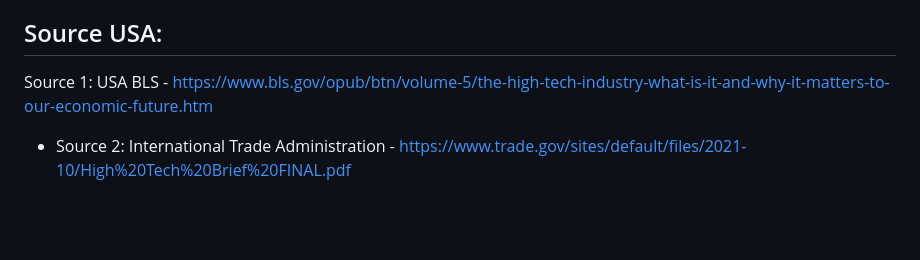
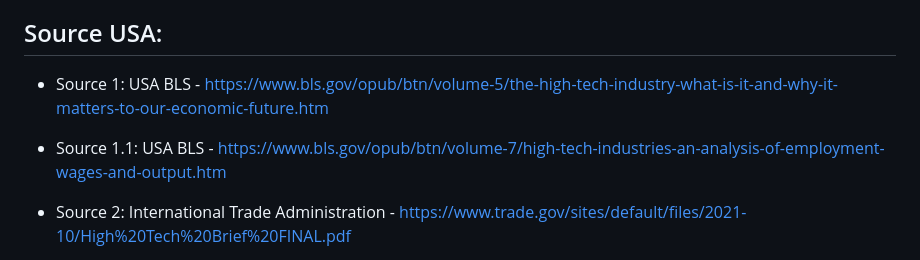
Before and after one commit to Chris2Rich/epq_data_analysis, a Markdown page: methodology.md, the part around the change. GitHub-like rendering; blank space fills up the shorter version.

Commit message:
added source

```diff
--- a/methodology.md
+++ b/methodology.md
@@ -12,7 +12,9 @@ Source of inflation data is https://www.bls.gov/cpi/
 What counts as a high tech corportation? Use combination of consensus as given by various technologically developed governments as well as disgression although this needs to be justified.
 
 ## Source USA:
-Source 1: USA BLS - https://www.bls.gov/opub/btn/volume-5/the-high-tech-industry-what-is-it-and-why-it-matters-to-our-economic-future.htm
+- Source 1: USA BLS - https://www.bls.gov/opub/btn/volume-5/the-high-tech-industry-what-is-it-and-why-it-matters-to-our-economic-future.htm
+
+- Source 1.1: USA BLS - https://www.bls.gov/opub/btn/volume-7/high-tech-industries-an-analysis-of-employment-wages-and-output.htm
 
 - Source 2: International Trade Administration - https://www.trade.gov/sites/default/files/2021-10/High%20Tech%20Brief%20FINAL.pdf
 
```
